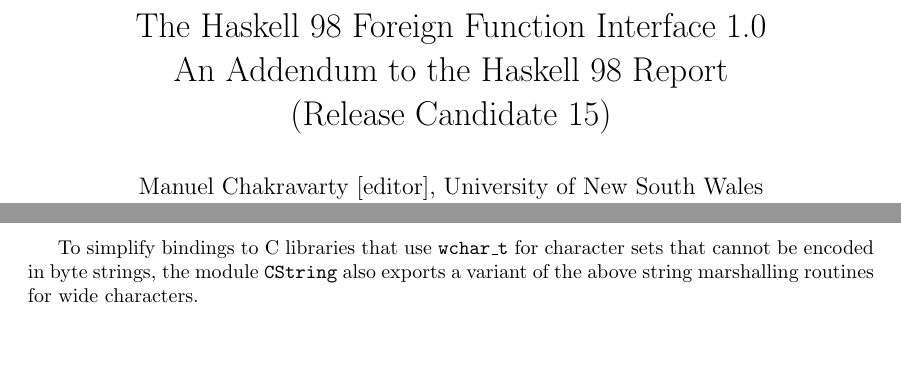
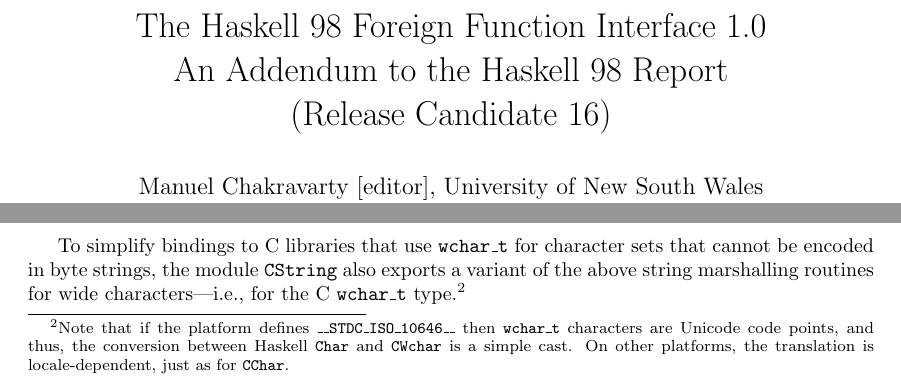
Before and after one commit to haskell/haskell-report, a LaTeX document (ffi/ffi.tex): two parts of pages 1 and 33 of 35, joined at a grey line, cut so that both start at the same text, the shorter picture padded with empty space. Compiled offline with pdfLaTeX.

Commit message:
* 6.3: Footnote regarding __STDC_ISO_10646__ added to text introducing        `CWString'.

```diff
--- a/ffi/ffi.tex
+++ b/ffi/ffi.tex
@@ -164,14 +168,14 @@
 \excludeversion{FUTURE}  % material for future extensions
 
 %\def\Version{\relax}
-\def\Version{\\(Release Candidate 15)}
+\def\Version{\\(Release Candidate 16)}
 \begin{DRAFT}%
 {
   \gdef\Version{%
     \\
     \textbf{--- DRAFT ---}\\[1ex]
     \ttfamily\scriptsize
-    $\relax$Id: ffi.tex,v 1.52 2003/11/12 04:58:11 chak Exp $\relax$%
+    $\relax$Id: ffi.tex,v 1.53 2003/11/17 09:11:37 chak Exp $\relax$%
     \ignorespaces}
   }
 \end{DRAFT}
@@ -2407,7 +2411,12 @@
 
 To simplify bindings to C libraries that use \code{wchar\_t} for character
 sets that cannot be encoded in byte strings, the module \code{CString} also
-exports a variant of the above string marshalling routines for wide characters.
+exports a variant of the above string marshalling routines for wide
+characters---i.e., for the C \code{wchar\_t} type.\footnote{Note that if the
+  platform defines \code{\_\_STDC\_ISO\_10646\_\_} then \code{wchar\_t}
+  characters are Unicode code points, and thus, the conversion between Haskell
+  \code{Char} and \code{CWchar} is a simple cast.  On other platforms, the
+  translation is locale-dependent, just as for \code{CChar}.}
 %
 \begin{codedesc}
 \item[type CWString~~~~= Ptr CWchar]
```
Also changed, not shown: ffi/ffi.tex (4 more changed lines).
